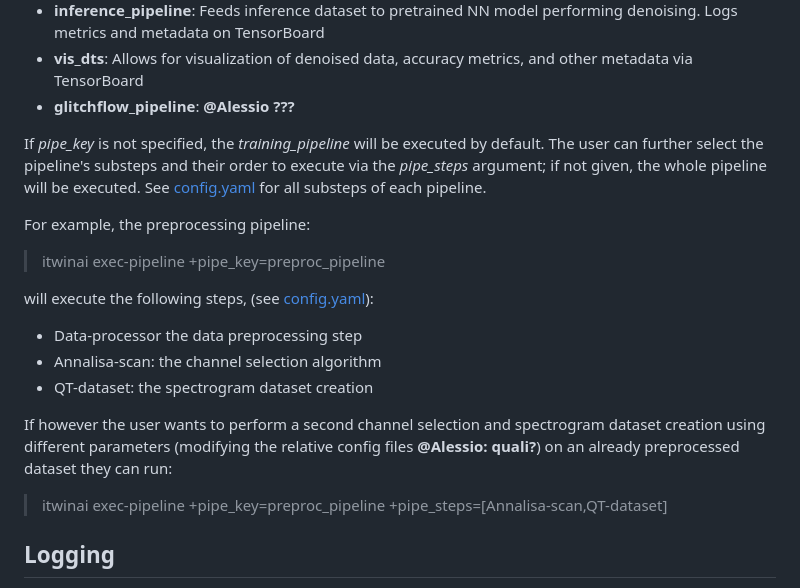
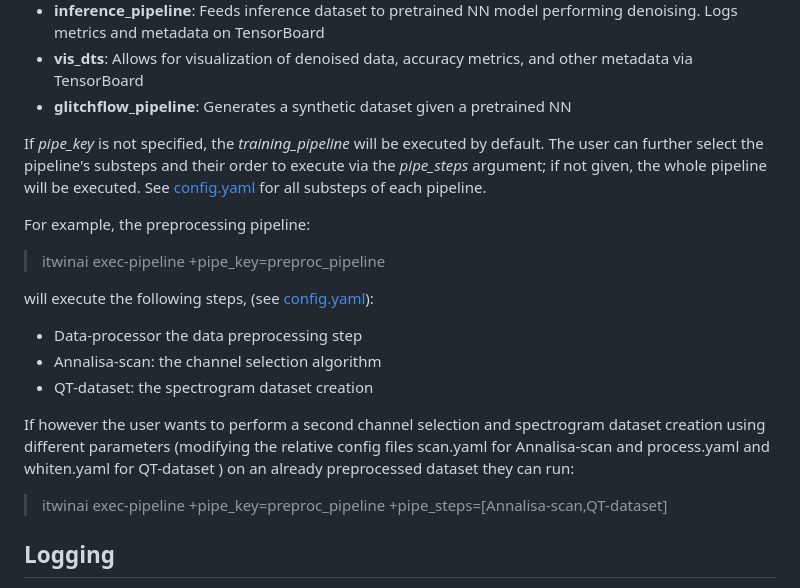
Before and after one commit to interTwin-eu/DT-Virgo-dags, a Markdown page: Final_Release/README.md, the part around the change. GitHub-like rendering.

```diff
--- a/Final_Release/README.md
+++ b/Final_Release/README.md
@@ -152,7 +152,7 @@ The user can select which pipeline to execute via the *pipe_key* parameter. The
 - **training_pipeline**: Involves dataset splitting, filtering and NN training. Logs weights, metrics and metadata on MLFlow and TensorBoard
 - **inference_pipeline**: Feeds inference dataset to pretrained NN model performing denoising. Logs metrics and metadata on TensorBoard
 - **vis_dts**: Allows for visualization of denoised data, accuracy metrics, and other metadata via TensorBoard
-- **glitchflow_pipeline**: **@Alessio ???**
+- **glitchflow_pipeline**: Generates a synthetic dataset given a pretrained NN
 
 If *pipe_key* is not specified, the *training_pipeline* will be executed by default. The user can further select the pipeline's substeps and their order to execute via the *pipe_steps* argument; if not given, the whole pipeline will be executed. See [config.yaml](https://github.com/interTwin-eu/DT-Virgo-dags/blob/main/Final_Release/config.yaml) for all substeps of each pipeline.
 
@@ -166,7 +166,7 @@ will execute the following steps, (see [config.yaml](https://github.com/interTwi
 - Annalisa-scan: the channel selection algorithm
 - QT-dataset: the spectrogram dataset creation
 
-If however the user wants to perform a second channel selection and spectrogram dataset creation using different parameters (modifying the relative config files **@Alessio: quali?**) on an already preprocessed dataset they can run:
+If however the user wants to perform a second channel selection and spectrogram dataset creation using different parameters (modifying the relative config files scan.yaml for Annalisa-scan and process.yaml and whiten.yaml for QT-dataset ) on an already preprocessed dataset they can run:
 
 > itwinai exec-pipeline +pipe_key=preproc_pipeline +pipe_steps=[Annalisa-scan,QT-dataset]
 
```
